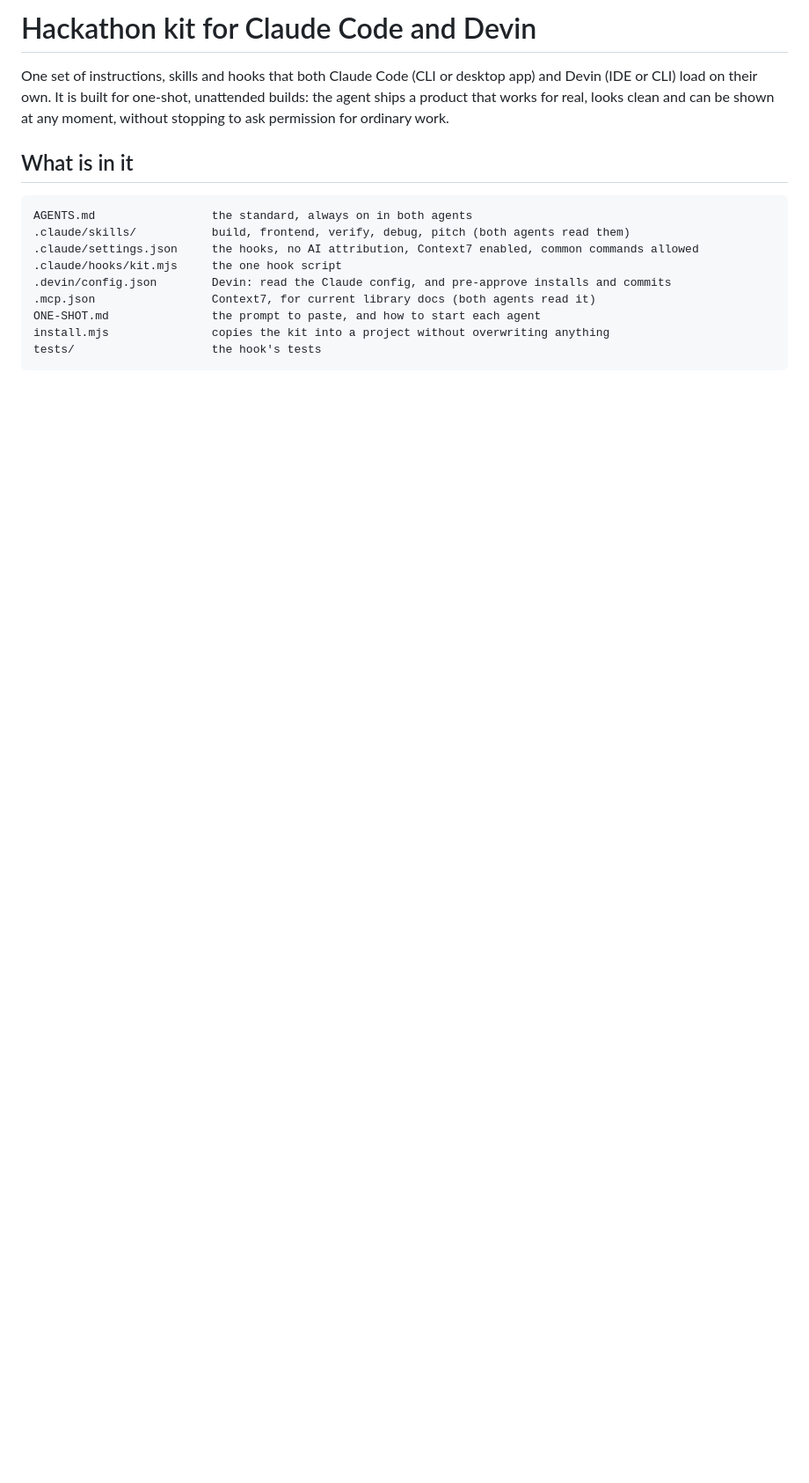
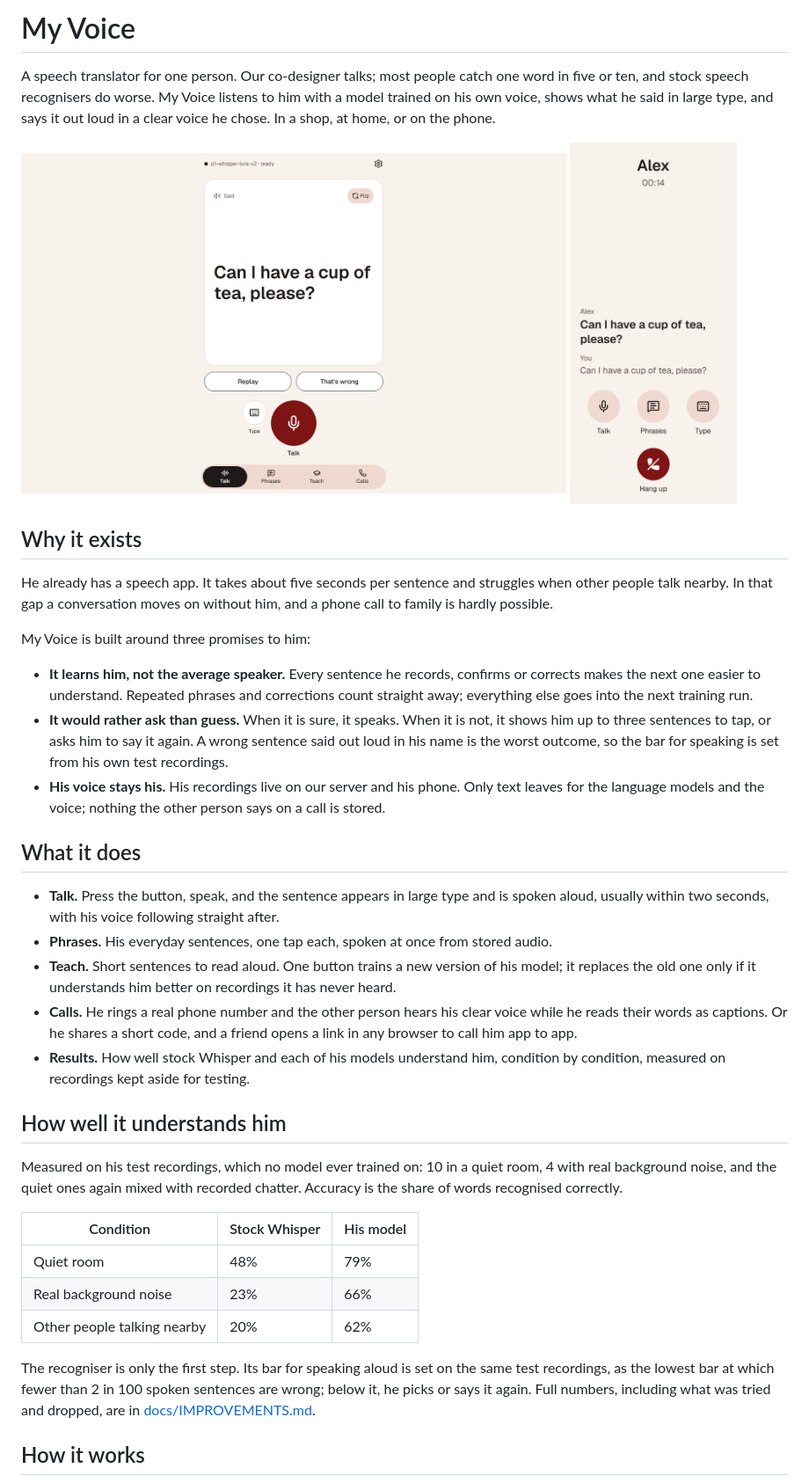
Before and after one commit to 1337Xcode/my-voice, a Markdown page: README.md, the part around one of its changes. Shown at 88% size. Drawn GitHub-style; pictures changed too: docs/images/call.png (added), docs/images/talk.png (added); blank space fills up the shorter version.

Commit message:
docs(readme): tell his story and how My Voice understands him

````diff
--- a/README.md
+++ b/README.md
@@ -1,19 +1,54 @@
-# Hackathon kit for Claude Code and Devin
+# My Voice
 
-One set of instructions, skills and hooks that both Claude Code (CLI or desktop app) and Devin (IDE
-or CLI) load on their own. It is built for one-shot, unattended builds: the agent ships a product
-that works for real, looks clean and can be shown at any moment, without stopping to ask permission
-for ordinary work.
+A speech translator for one person. Our co-designer talks; most people catch one word in five or ten, and stock speech
+recognisers do worse. My Voice listens to him with a model trained on his own voice, shows what he said in large type,
+and says it out loud in a clear voice he chose. In a shop, at home, or on the phone.
 
-## What is in it
+<p>
+  <img src="docs/images/talk.png" alt="The Talk screen: the sentence he said, large, with Replay and That's wrong" width="620">
+  <img src="docs/images/call.png" alt="A call in progress: the other person's words as captions, and his sentence" width="190">
+</p>
 
-```text
-AGENTS.md                 the standard, always on in both agents
-.claude/skills/           build, frontend, verify, debug, pitch (both agents read them)
-.claude/settings.json     the hooks, no AI attribution, Context7 enabled, common commands allowed
-.claude/hooks/kit.mjs     the one hook script
-.devin/config.json        Devin: read the Claude config, and pre-approve installs and commits
-.mcp.json                 Context7, for current library docs (both agents read it)
-ONE-SHOT.md               the prompt to paste, and how to start each agent
-install.mjs               copies the kit into a project without overwriting anything
-tests/                    the hook's tests
+## Why it exists
+
+He already has a speech app. It takes about five seconds per sentence and struggles when other people talk nearby.
+In that gap a conversation moves on without him, and a phone call to family is hardly possible.
+
+My Voice is built around three promises to him:
+
+- **It learns him, not the average speaker.** Every sentence he records, confirms or corrects makes the next one easier
+  to understand. Repeated phrases and corrections count straight away; everything else goes into the next training run.
+- **It would rather ask than guess.** When it is sure, it speaks. When it is not, it shows him up to three sentences to
+  tap, or asks him to say it again. A wrong sentence said out loud in his name is the worst outcome, so the bar for
+  speaking is set from his own test recordings.
+- **His voice stays his.** His recordings live on our server and his phone. Only text leaves for the language models
+  and the voice; nothing the other person says on a call is stored.
+
+## What it does
+
+- **Talk.** Press the button, speak, and the sentence appears in large type and is spoken aloud, usually within two
+  seconds, with his voice following straight after.
+- **Phrases.** His everyday sentences, one tap each, spoken at once from stored audio.
+- **Teach.** Short sentences to read aloud. One button trains a new version of his model; it replaces the old one only
+  if it understands him better on recordings it has never heard.
+- **Calls.** He rings a real phone number and the other person hears his clear voice while he reads their words as
+  captions. Or he shares a short code, and a friend opens a link in any browser to call him app to app.
+- **Results.** How well stock Whisper and each of his models understand him, condition by condition, measured on
+  recordings kept aside for testing.
+
+## How well it understands him
+
+Measured on his test recordings, which no model ever trained on: 10 in a quiet room, 4 with real background noise,
+and the quiet ones again mixed with recorded chatter. Accuracy is the share of words recognised correctly.
+
+| Condition | Stock Whisper | His model |
+| --- | --- | --- |
+| Quiet room | 48% | 79% |
+| Real background noise | 23% | 66% |
+| Other people talking nearby | 20% | 62% |
+
+The recogniser is only the first step. Its bar for speaking aloud is set on the same test recordings, as the lowest
+bar at which fewer than 2 in 100 spoken sentences are wrong; below it, he picks or says it again. Full numbers, including what was tried and dropped, are in [docs/IMPROVEMENTS.md](docs/IMPROVEMENTS.md).
+
+## How it works
+
````
Also changed, not shown: other parts of README.md (+64 -92 lines), docs/RUNBOOK.md (+2 -2 lines).
